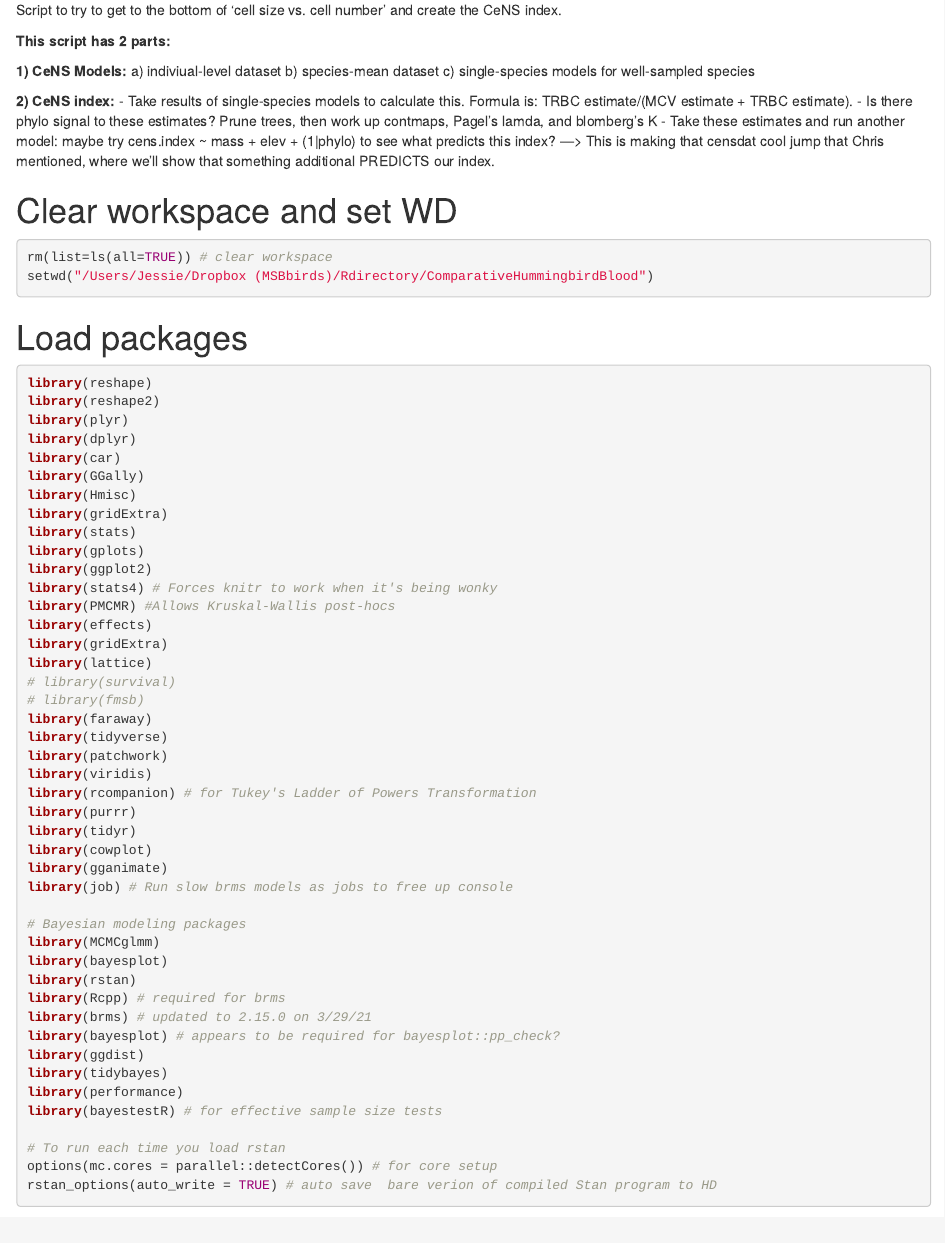
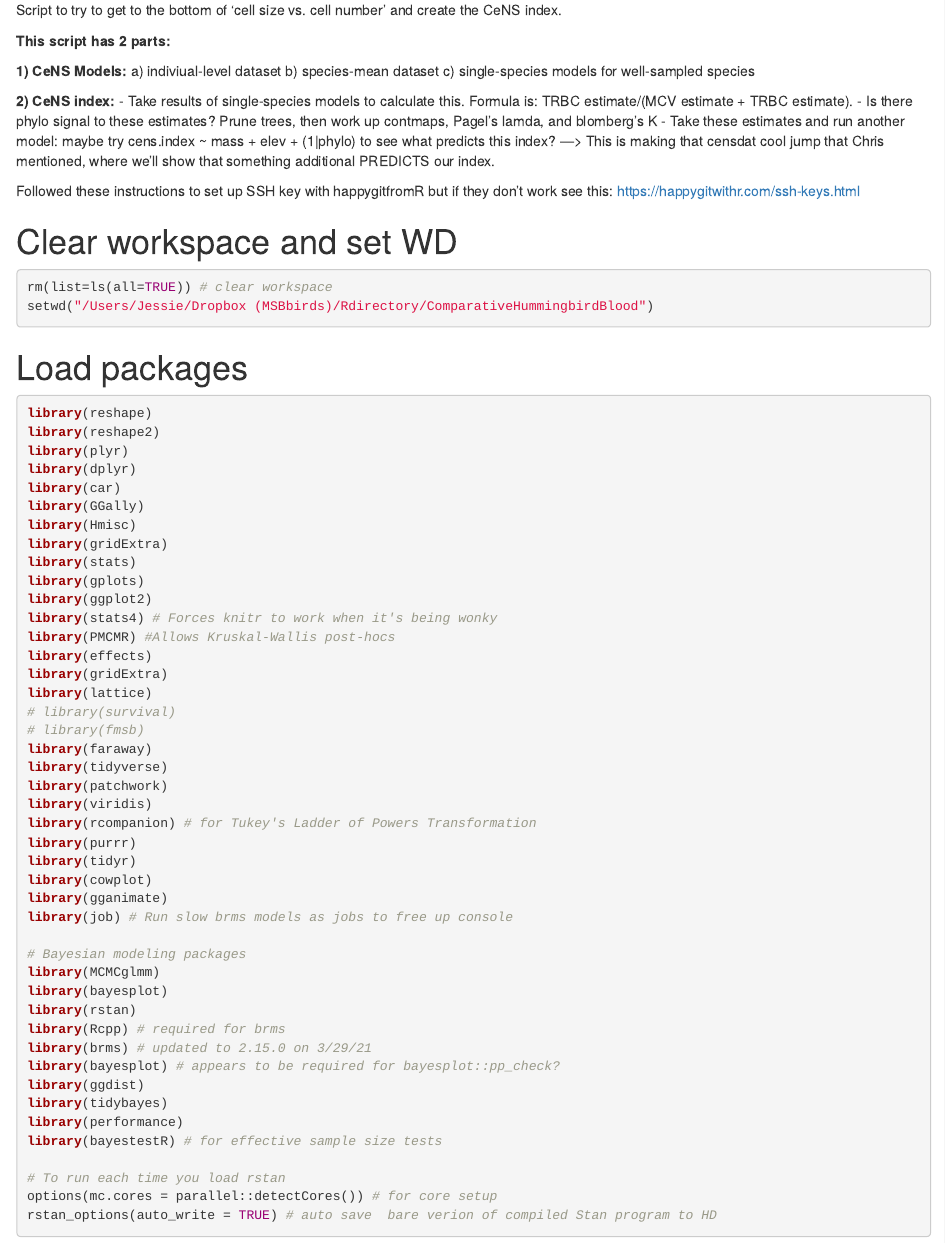
Before and after one commit to jlwilliamson/ComparativeHummingbirdBlood, an R Markdown document (1_r_scripts/HumBlood_CeNS.Rmd): the page in a window 1100 px wide, from 170 px down. Rendered offline with R 4.5, knitr and Pandoc, with nearby package versions; code that draws random numbers runs with fixed seeds of ours; some code elsewhere in the file could not run offline; long lines of code are wrapped.

Commit message:
Update 7/15/21

```diff
--- a/1_r_scripts/HumBlood_CeNS.Rmd
+++ b/1_r_scripts/HumBlood_CeNS.Rmd
@@ -20,6 +20,7 @@ Script to try to get to the bottom of 'cell size vs. cell number' and create the
     - Is there phylo signal to these estimates? Prune trees, then work up contmaps, Pagel's lamda, and blomberg's K
     - Take these estimates and run another model: maybe try cens.index ~ mass + elev + (1|phylo) to see what predicts this index? —> This is making that censdat cool jump that Chris mentioned, where we’ll show that something additional PREDICTS our index.
 
+Followed these instructions to set up SSH key with happygitfromR but if they don't work see this: https://happygitwithr.com/ssh-keys.html
 
 #######
 
```
